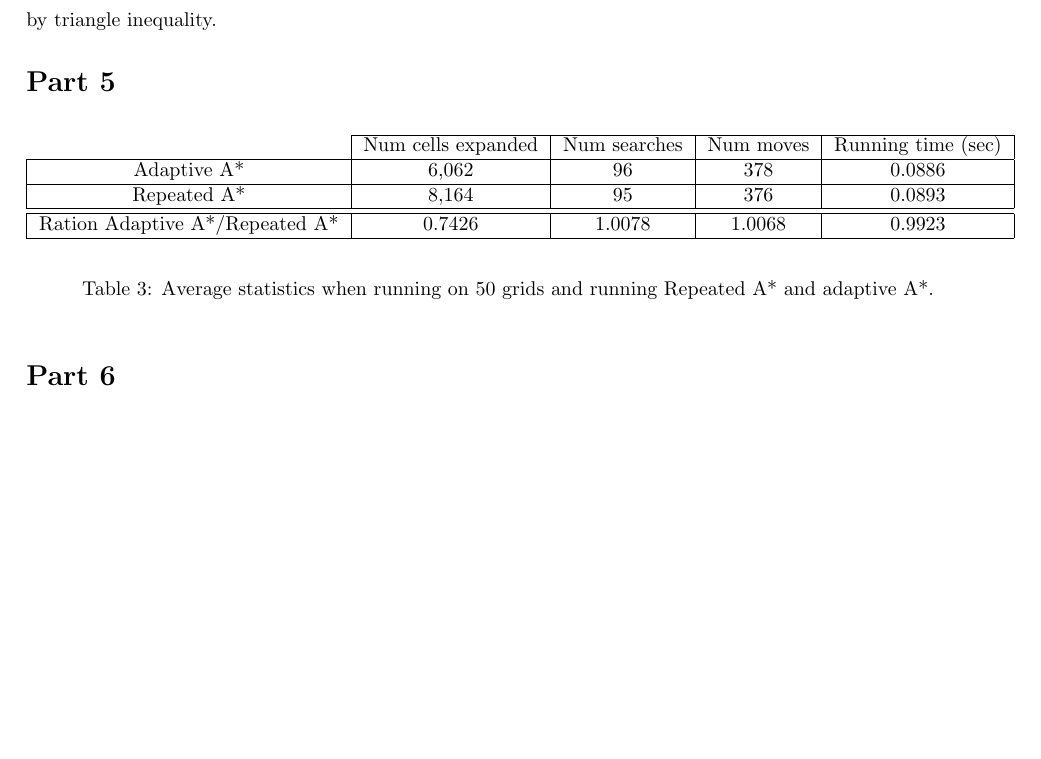
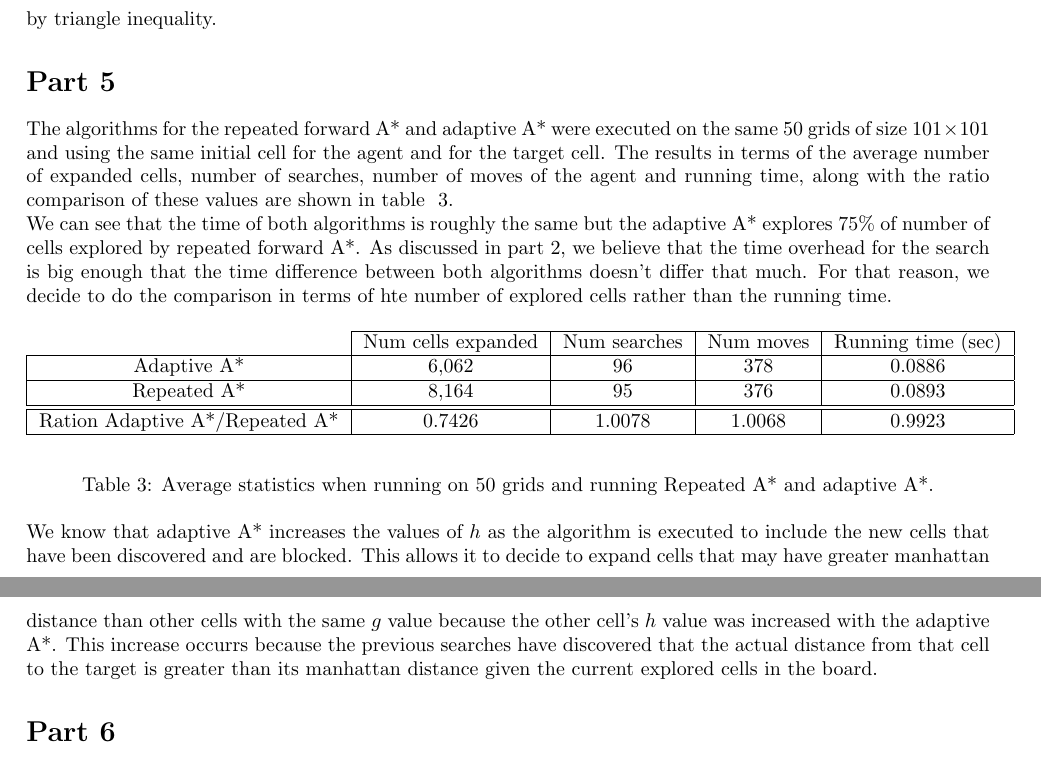
Before and after one commit to anaechavarria/CS520_HW1, a LaTeX document (written_report/Final_Report.tex): part of page 3 of 3 before the commit and two parts of pages 3 and 4 of 4 after it, the two joined at a grey line, cut so that both start at the same text, the shorter picture padded with empty space. Compiled offline with pdfLaTeX.

Commit message:
Adding solution to parts 3 and 5.

```diff
--- a/written_report/Final_Report.tex
+++ b/written_report/Final_Report.tex
@@ -126,8 +126,10 @@ Combining the two inequalities prove that estimated path cost $$(A-B-G) \rightar
 From the proof, we have $$(B-G)+(A-B)=(A-B-G) \rightarrow (A-G)$$  by triangle inequality.
 
 \section*{Part 5}
+The algorithms for the repeated forward A* and adaptive A* were executed on the same 50 grids of size $101 \times 101$ and using the same initial cell for the agent and for the target cell. The results in terms of the average number of expanded cells, number of searches, number of moves of the agent and running time, along with the ratio comparison of these values are shown in table~ \ref{tab:adaptive}.\\
+We can see that the time of both algorithms is roughly the same but the adaptive A* explores 75\% of number of cells explored by repeated forward A*. As discussed in part 2, we believe that the time overhead for the search is big enough that the time difference between both algorithms doesn't differ that much. For that reason, we decide to do the comparison in terms of hte number of explored cells rather than the running time.
 
-\begin{table}[h]
+\begin{table}[ht]
   \begin{center}
     \begin{tabular}{|*{5}{c|}}
       \cline{2-5}
@@ -138,7 +140,10 @@ From the proof, we have $$(B-G)+(A-B)=(A-B-G) \rightarrow (A-G)$$  by triangle i
     \end{tabular}
   \end{center}
   \caption{Average statistics when running on 50 grids and running Repeated A* and adaptive A*.}
+  \label{tab:adaptive}
 \end{table}
+
+We know that adaptive A* increases the values of $h$ as the algorithm is executed to include the new cells that have been discovered and are blocked. This allows it to decide to expand cells that may have greater manhattan distance than other cells with the same $g$ value because the other cell's $h$ value was increased with the adaptive A*. This increase occurrs because the previous searches have discovered that the actual distance from that cell to the target is greater than its manhattan distance given the current explored cells in the board.
 
 \section*{Part 6}
 We suggest the following methods for decreasing the memory usage of our implementation.
```
Also changed, not shown: written_report/Final_Report.pdf, written_report/Final_Report.tex (12 more changed lines).
